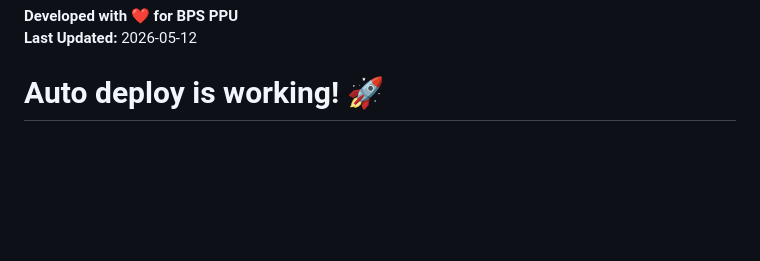
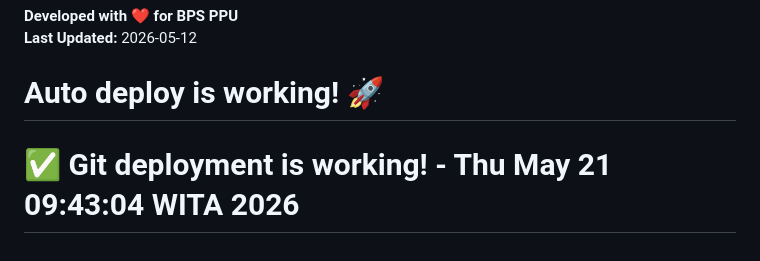
Before and after one commit to fajrihrts/fern, a Markdown page: README.md, the part around the change. Drawn GitHub-style; blank space fills up the shorter version.

Commit message:
Test: Manual git deployment

```diff
--- a/README.md
+++ b/README.md
@@ -347,3 +347,4 @@ Proprietary - BPS Kabupaten Penajam Paser Utara
 **Developed with ❤️ for BPS PPU**
 **Last Updated:** 2026-05-12
 # Auto deploy is working! 🚀
+# ✅ Git deployment is working! - Thu May 21 09:43:04 WITA 2026
```
